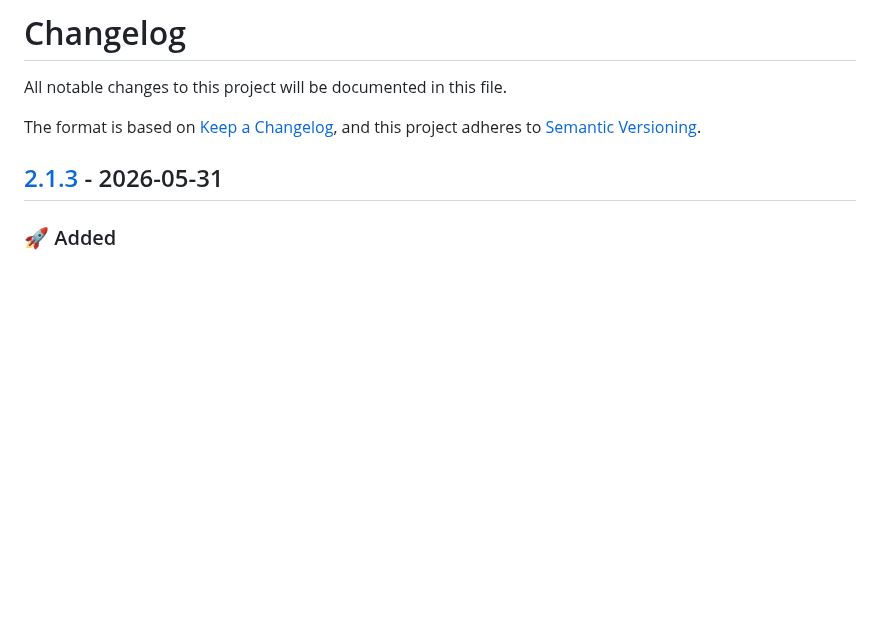
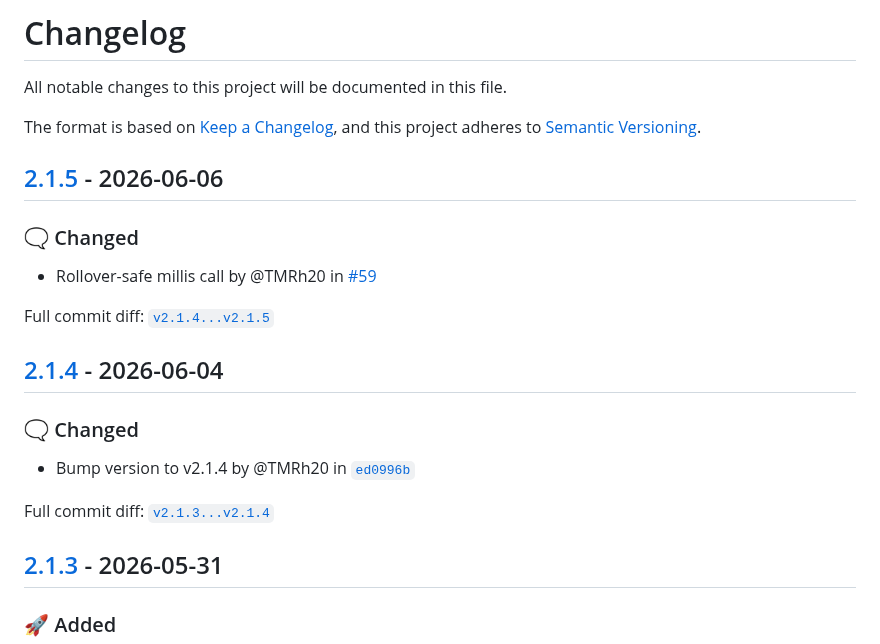
Before and after one commit to nRF24/RF24Gateway, a Markdown page: CHANGELOG.md, the part around the change. Drawn GitHub-style; blank space fills up the shorter version.

Commit message:
bump version to v2.1.5

```diff
--- a/CHANGELOG.md
+++ b/CHANGELOG.md
@@ -5,6 +5,26 @@ All notable changes to this project will be documented in this file.
 The format is based on [Keep a Changelog](https://keepachangelog.com/en/1.0.0/),
 and this project adheres to [Semantic Versioning](https://semver.org/spec/v2.0.0.html).
 <!-- markdownlint-disable MD024 -->
+
+## [2.1.5] - 2026-06-06
+
+### <!-- 9 --> 🗨️ Changed
+
+- Rollover-safe millis call by \@TMRh20 in [#59](https://github.com/nRF24/RF24Gateway/pull/59)
+
+[2.1.5]: https://github.com/nRF24/RF24Gateway/compare/v2.1.4...v2.1.5
+
+Full commit diff: [`v2.1.4...v2.1.5`][2.1.5]
+
+## [2.1.4] - 2026-06-04
+
+### <!-- 9 --> 🗨️ Changed
+
+- Bump version to v2.1.4 by \@TMRh20 in [`ed0996b`](https://github.com/nRF24/RF24Gateway/commit/ed0996b877b66bd1c321ca2b062f3b0bf74310da)
+
+[2.1.4]: https://github.com/nRF24/RF24Gateway/compare/v2.1.3...v2.1.4
+
+Full commit diff: [`v2.1.3...v2.1.4`][2.1.4]
 
 ## [2.1.3] - 2026-05-31
 
```
